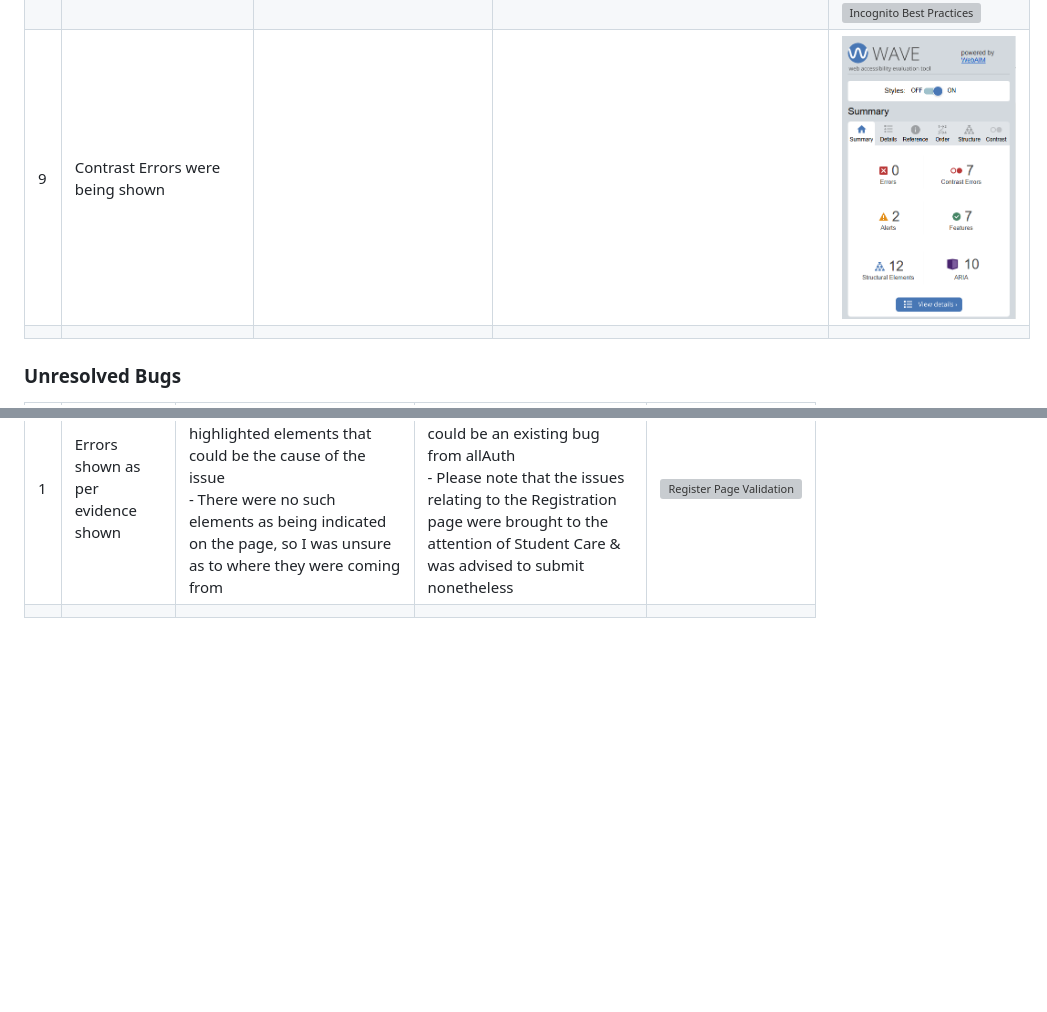
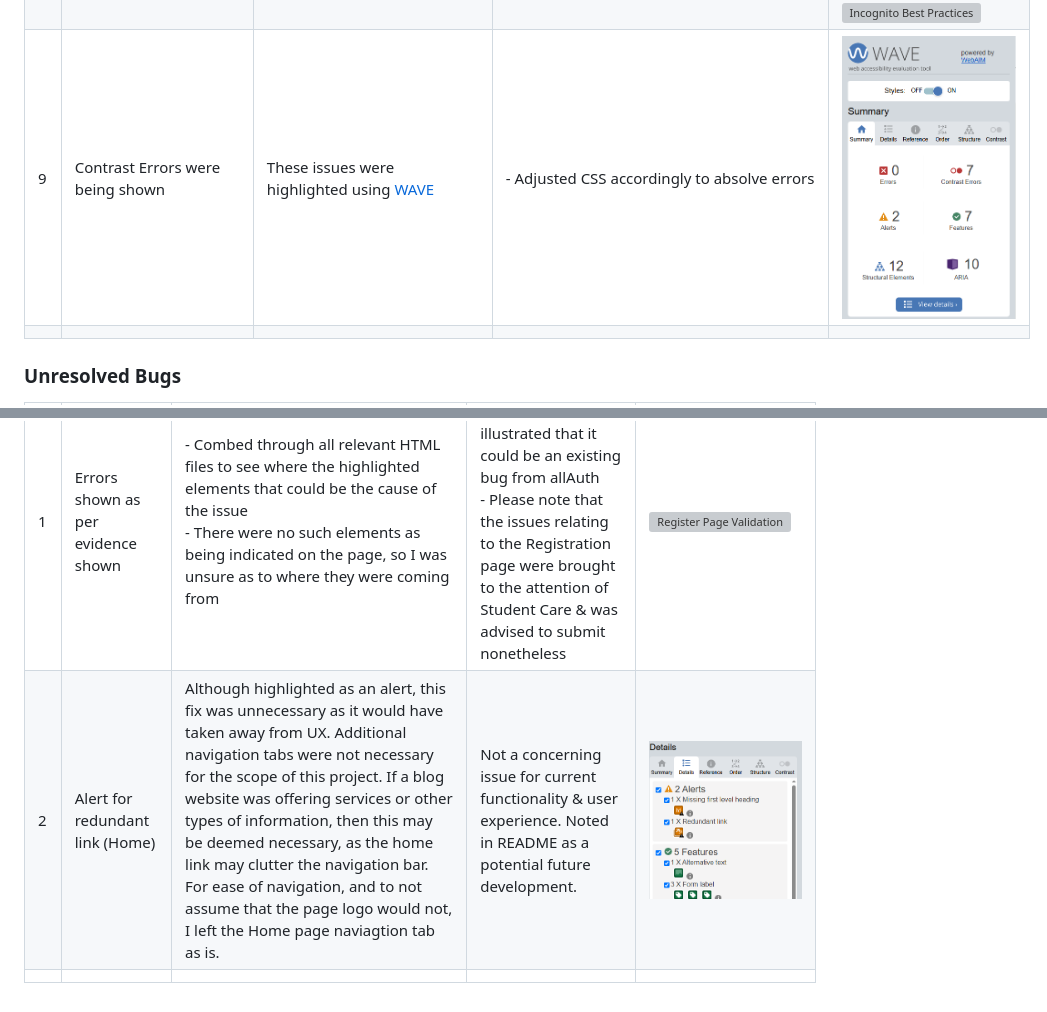
Before and after one commit to KateMcGuane/spill_the_beans, a Markdown page: TESTING.md, 2 parts joined by grey strips. Rendered like a GitHub page; pictures changed too: documentation/testing/bugs/wave-alerts.PNG (added); blank space fills up the shorter version; grey boxes are pictures that could not be loaded.

Commit message:
Document bugs found with WAVE

````diff
--- a/TESTING.md
+++ b/TESTING.md
@@ -308,7 +308,7 @@ Please note that bugs #4 through #6 stemmed from the same underlying issue. Howe
 | 6 | Change in `static/css/style.css` not reflecting when developing project (after set up of staticfiles with whitenoise) | - Refreshing the browser ``Ctrl + Shift + R`` <br> - ``Ctrl + F5`` for a hard refresh to clear the cache & fetch the latest version <br> - Applied "dummy" styling such as high contrast backgrounds to see if it would show up <br> - Consulted Google & ChatGPT | Similarly with bug #4 & #5, the command <br> ```python manage.py collectstatic``` <br> - Updated to the most recent, and desired styling <br> - Ultimately discovered that I had my ``DEBUG=False``, which was preventing the update unless I manually ran the aforementioned command |  |
 | 7 | Poor Lighthouse performance across the webpages with images | - Compressed file sizes the webtool [ImageResizer.com](https://imageresizer.com/) <br> This helped performance somewhat <br> - Add preconnect/dns-prefetch in to the base template. This had the opposite effect and the performance dropped even lower. <br> - Insert ```https://res.cloudinary.com``` to ``CSRF_TRUSTED_ORIGINS`` <br> I later undid this step as it made no difference to the results <br> - During a tutoring session it was highlighted to me that the intrinsic size of the images being rendered could be reduced. I took the original images once more, reduced the intrinsic size, & compressed each one using [ImageResizer.com](https://imageresizer.com/) <br> This improved the peformance score somewhat. See bug #8 for further resolve|  | ![Cloudinary Preconnect](documentation/testing/bugs/cloudinary-preconnect.PNG) <br> ![Cloudinary Add CSRF](documentation/testing/bugs/cloudinary-add-to-csrf.PNG) <br> ![Intrinsic Resizing](documentation/testing/bugs/intrinsic-resizing.PNG) <br> ![Resizing Suggestions](documentation/testing/bugs/resizing-suggestions.PNG) |
 | 8 | Poor Lighthouse Best Practices across the webpages with images | - Using Dev Tools, it showed that Cloudinary was throwing a ``Does not use HTTPS`` warning. This was because Cloudinary, by default, uses HTTPS for it's URLs | - Tutoring Session: <br> 1. Import cloudinary at top of `settings.py` <br> 2. Set ``cloudinary.config(secure=True)`` in `settings.py`, forcing Cloudinary to only use https <br> | ![Best Practices Lighthouse](documentation/testing/bugs/best-practices.PNG) <br> ![Best Practices Fix](documentation/testing/bugs/home-desktop.PNG) <br> ![Incognito Best Practices](documentation/testing/bugs/home-desktop-incognito.PNG) |
-| 9 | Contrast Errors were being shown |  |  | ![Contrast Errors](documentation/testing/bugs/wave-contrast-errors.PNG) |
+| 9 | Contrast Errors were being shown | These issues were highlighted using [WAVE](https://chromewebstore.google.com/detail/wave-evaluation-tool/jbbplnpkjmmeebjpijfedlgcdilocofh) | - Adjusted CSS accordingly to absolve errors | ![Contrast Errors](documentation/testing/bugs/wave-contrast-errors.PNG) |
 ||||||
 
 
@@ -317,4 +317,5 @@ Please note that bugs #4 through #6 stemmed from the same underlying issue. Howe
 | # | Bug | Troubleshooting Attempts | How I solved the issue | Evidence |
 | --- | --- | --- | --- | --- |
 | 1 | Errors shown as per evidence shown | - Combed through all relevant HTML files to see where the highlighted elements that could be the cause of the issue <br> - There were no such elements as being indicated on the page, so I was unsure as to where they were coming from | - Contacted tutor support and it was illustrated that it could be an existing bug from allAuth <br> - Please note that the issues relating to the Registration page were brought to the attention of Student Care & was advised to submit nonetheless | ![Register Page Validation](documentation/testing/validation/html/signup-errors.PNG) |
+| 2 | Alert for redundant link (Home) | Although highlighted as an alert, this fix was unnecessary as it would have taken away from UX. Additional navigation tabs were not necessary for the scope of this project. If a blog website was offering services or other types of information, then this may be deemed necessary, as the home link may clutter the navigation bar. For ease of navigation, and to not assume that the page logo would not, I left the Home page naviagtion tab as is. | Not a concerning issue for current functionality & user experience. Noted in README as a potential future development. | ![Wave alerts](documentation/testing/bugs/wave-alerts.PNG) |
 ||||||
````
